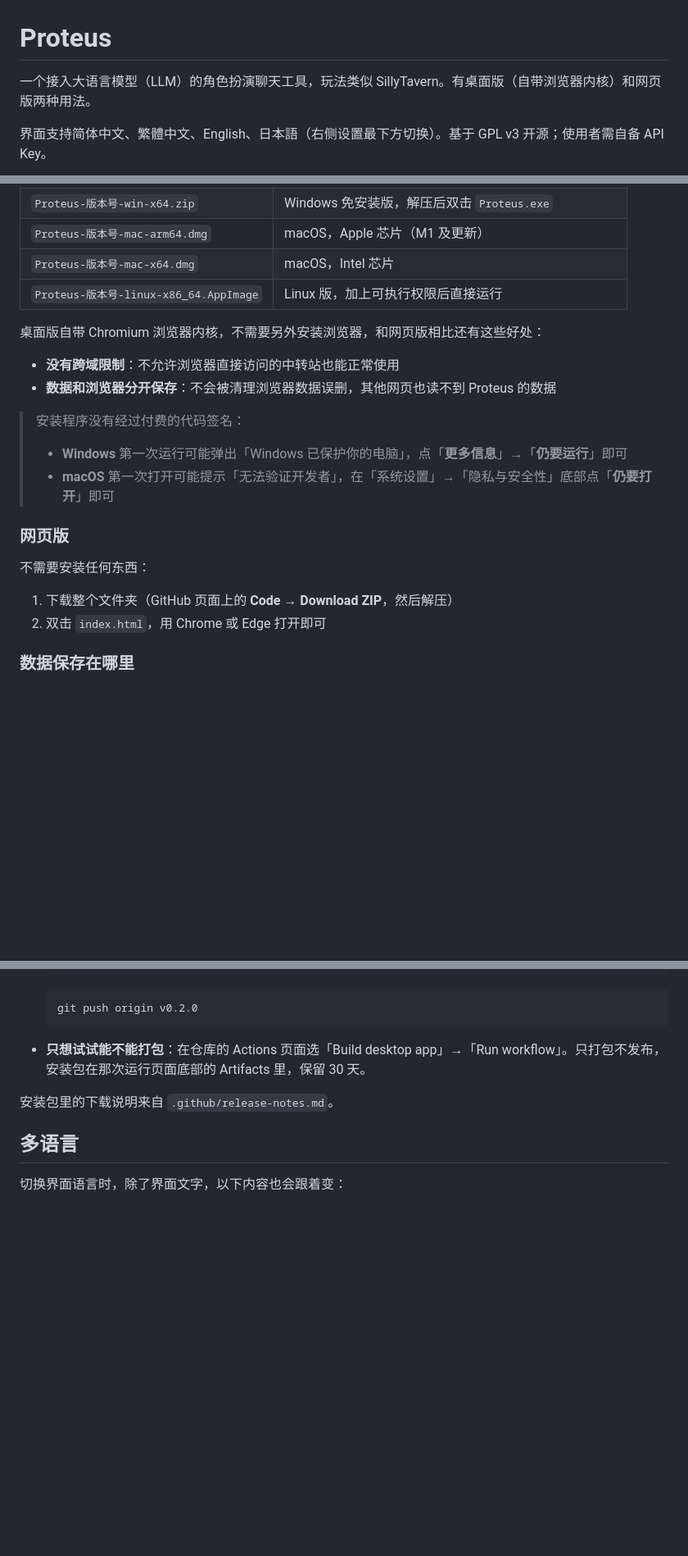
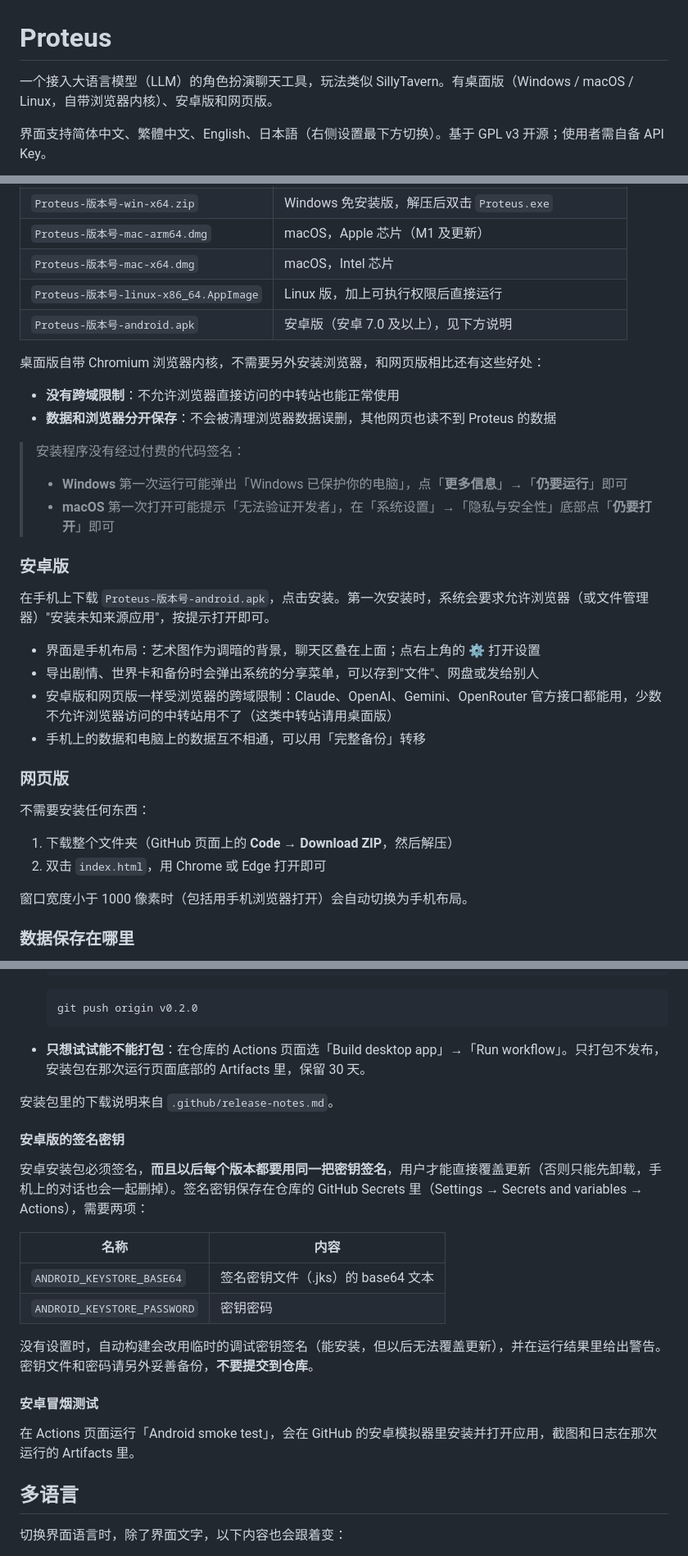
Before and after one commit to IonComan813/ProjectProteus, a Markdown page: README.md, 3 parts joined by grey strips. Shown at 82% size. GitHub-like rendering; blank space fills up the shorter version.

Commit message:
README: Android download, install notes and signing setup
Co-Authored-By: Claude Opus 5.5 <noreply@anthropic.com>
Claude-Session: https://claude.ai/code/session_0156RXAu83VQRQS5sgMR5PsC

```diff
--- a/README.md
+++ b/README.md
@@ -1,6 +1,6 @@
 # Proteus
 
-一个接入大语言模型（LLM）的角色扮演聊天工具，玩法类似 SillyTavern。有桌面版（自带浏览器内核）和网页版两种用法。
+一个接入大语言模型（LLM）的角色扮演聊天工具，玩法类似 SillyTavern。有桌面版（Windows / macOS / Linux，自带浏览器内核）、安卓版和网页版。
 
 界面支持简体中文、繁體中文、English、日本語（右侧设置最下方切换）。基于 GPL v3 开源；使用者需自备 API Key。
 
@@ -19,6 +19,7 @@
 | `Proteus-版本号-mac-arm64.dmg` | macOS，Apple 芯片（M1 及更新） |
 | `Proteus-版本号-mac-x64.dmg` | macOS，Intel 芯片 |
 | `Proteus-版本号-linux-x86_64.AppImage` | Linux 版，加上可执行权限后直接运行 |
+| `Proteus-版本号-android.apk` | 安卓版（安卓 7.0 及以上），见下方说明 |
 
 桌面版自带 Chromium 浏览器内核，不需要另外安装浏览器，和网页版相比还有这些好处：
 
@@ -30,12 +31,23 @@
 > - **Windows** 第一次运行可能弹出「Windows 已保护你的电脑」，点「**更多信息**」→「**仍要运行**」即可
 > - **macOS** 第一次打开可能提示「无法验证开发者」，在「系统设置」→「隐私与安全性」底部点「**仍要打开**」即可
 
+### 安卓版
+
+在手机上下载 `Proteus-版本号-android.apk`，点击安装。第一次安装时，系统会要求允许浏览器（或文件管理器）"安装未知来源应用"，按提示打开即可。
+
+- 界面是手机布局：艺术图作为调暗的背景，聊天区叠在上面；点右上角的 ⚙ 打开设置
+- 导出剧情、世界卡和备份时会弹出系统的分享菜单，可以存到"文件"、网盘或发给别人
+- 安卓版和网页版一样受浏览器的跨域限制：Claude、OpenAI、Gemini、OpenRouter 官方接口都能用，少数不允许浏览器访问的中转站用不了（这类中转站请用桌面版）
+- 手机上的数据和电脑上的数据互不相通，可以用「完整备份」转移
+
 ### 网页版
 
 不需要安装任何东西：
 
 1. 下载整个文件夹（GitHub 页面上的 **Code → Download ZIP**，然后解压）
 2. 双击 `index.html`，用 Chrome 或 Edge 打开即可
+
+窗口宽度小于 1000 像素时（包括用手机浏览器打开）会自动切换为手机布局。
 
 ### 数据保存在哪里
 
@@ -231,6 +247,21 @@ npm run dist:mac     # 打包 macOS 版（需要在苹果电脑上运行）
 
 安装包里的下载说明来自 `.github/release-notes.md`。
 
+#### 安卓版的签名密钥
+
+安卓安装包必须签名，**而且以后每个版本都要用同一把密钥签名**，用户才能直接覆盖更新（否则只能先卸载，手机上的对话也会一起删掉）。签名密钥保存在仓库的 GitHub Secrets 里（Settings → Secrets and variables → Actions），需要两项：
+
+| 名称 | 内容 |
+|---|---|
+| `ANDROID_KEYSTORE_BASE64` | 签名密钥文件（.jks）的 base64 文本 |
+| `ANDROID_KEYSTORE_PASSWORD` | 密钥密码 |
+
+没有设置时，自动构建会改用临时的调试密钥签名（能安装，但以后无法覆盖更新），并在运行结果里给出警告。密钥文件和密码请另外妥善备份，**不要提交到仓库**。
+
+#### 安卓冒烟测试
+
+在 Actions 页面运行「Android smoke test」，会在 GitHub 的安卓模拟器里安装并打开应用，截图和日志在那次运行的 Artifacts 里。
+
 ## 多语言
 
 切换界面语言时，除了界面文字，以下内容也会跟着变：
```
Also changed, not shown: other parts of README.md (+5 -1 lines).
